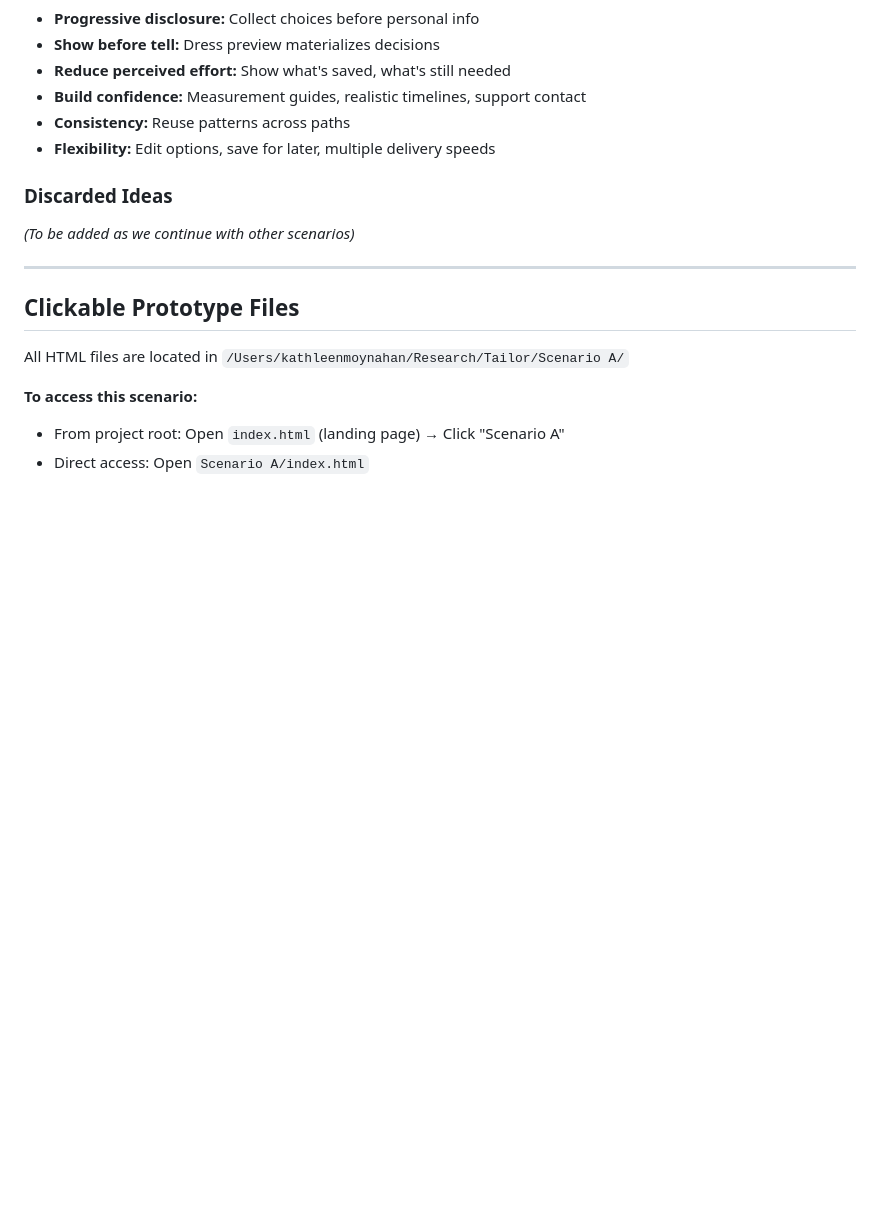
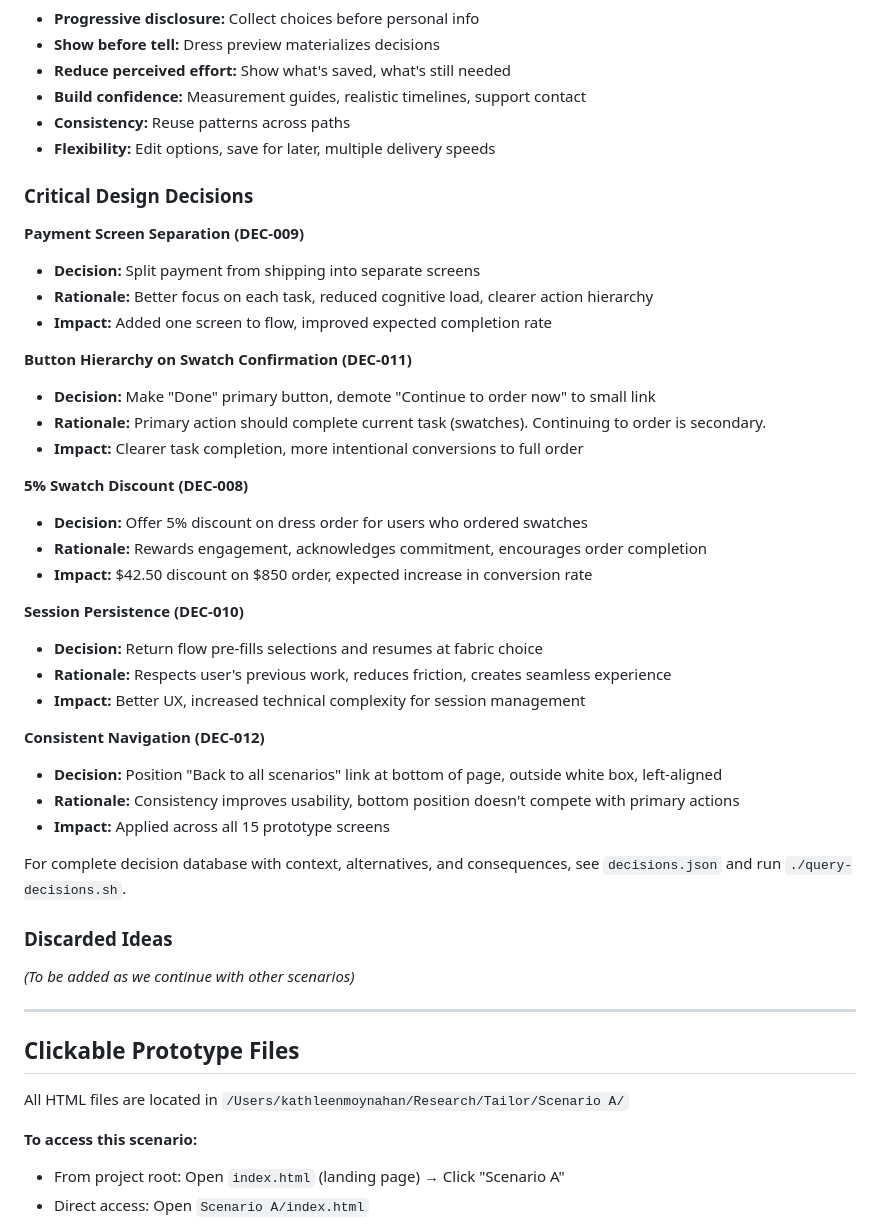
Before and after one commit to mary13/tailor-onboarding, a Markdown page: scenario-a-event-driven.md, the part around one of its changes. GitHub-like rendering; blank space fills up the shorter version.

```diff
--- a/scenario-a-event-driven.md
+++ b/scenario-a-event-driven.md
@@ -664,6 +664,35 @@ Sarah has a gala in 10 weeks. She's been browsing the dress catalog, found style
 - **Consistency:** Reuse patterns across paths
 - **Flexibility:** Edit options, save for later, multiple delivery speeds
 
+### Critical Design Decisions
+
+**Payment Screen Separation (DEC-009)**
+- **Decision:** Split payment from shipping into separate screens
+- **Rationale:** Better focus on each task, reduced cognitive load, clearer action hierarchy
+- **Impact:** Added one screen to flow, improved expected completion rate
+
+**Button Hierarchy on Swatch Confirmation (DEC-011)**
+- **Decision:** Make "Done" primary button, demote "Continue to order now" to small link
+- **Rationale:** Primary action should complete current task (swatches). Continuing to order is secondary.
+- **Impact:** Clearer task completion, more intentional conversions to full order
+
+**5% Swatch Discount (DEC-008)**
+- **Decision:** Offer 5% discount on dress order for users who ordered swatches
+- **Rationale:** Rewards engagement, acknowledges commitment, encourages order completion
+- **Impact:** $42.50 discount on $850 order, expected increase in conversion rate
+
+**Session Persistence (DEC-010)**
+- **Decision:** Return flow pre-fills selections and resumes at fabric choice
+- **Rationale:** Respects user's previous work, reduces friction, creates seamless experience
+- **Impact:** Better UX, increased technical complexity for session management
+
+**Consistent Navigation (DEC-012)**
+- **Decision:** Position "Back to all scenarios" link at bottom of page, outside white box, left-aligned
+- **Rationale:** Consistency improves usability, bottom position doesn't compete with primary actions
+- **Impact:** Applied across all 15 prototype screens
+
+For complete decision database with context, alternatives, and consequences, see `decisions.json` and run `./query-decisions.sh`.
+
 ### Discarded Ideas
 
 *(To be added as we continue with other scenarios)*
```
Also changed, not shown: other parts of scenario-a-event-driven.md (+19 -0 lines), README.md (+47 -0 lines).
